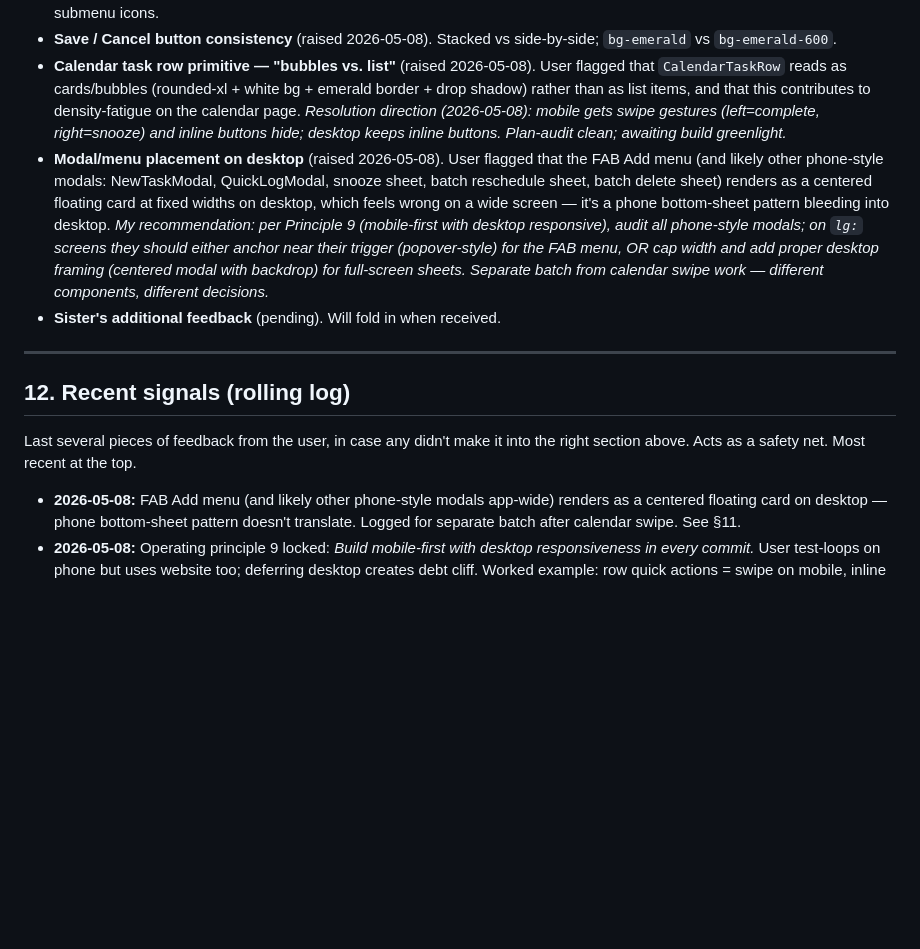
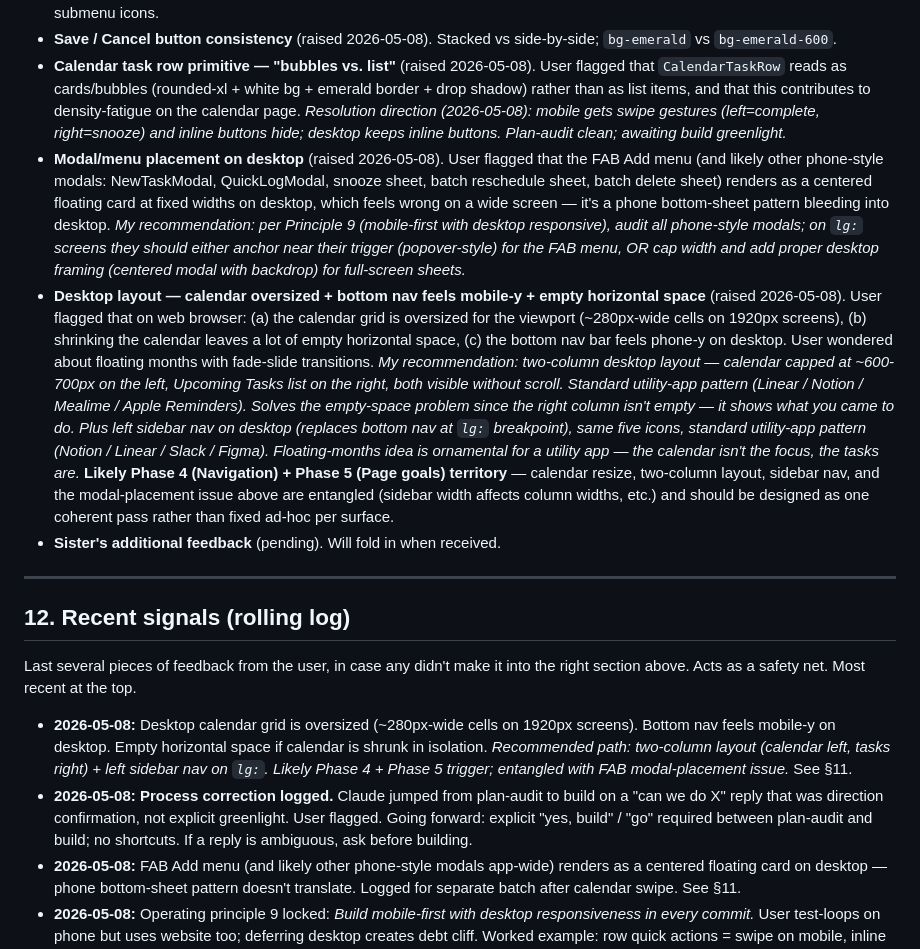
Before and after one commit to sydknee09-web/Garden-Tracker, a Markdown page: docs/VISION.md, the part around the change. Drawn GitHub-style; blank space fills up the shorter version.

Commit message:
docs(vision): log desktop layout feedback + plan-audit cadence correction
§11: New parked item — desktop calendar oversized + bottom nav feels mobile-y +
empty horizontal space. Recommended path: two-column layout (calendar left,
tasks right) + left sidebar nav on lg:. Likely Phase 4 + Phase 5 design pass
because the items entangle with the FAB modal-placement issue (sidebar width
affects column widths, modal anchoring relates to nav position, etc.).

§12 rolling log: capture the desktop layout feedback + a process-correction
note. Claude jumped from plan-audit to build on a "can we do X" reply that was
direction confirmation, not explicit greenlight. Going forward: explicit
"yes, build" / "go" required between plan-audit and build, no shortcuts.

Co-Authored-By: Claude Opus 4.7 (1M context) <noreply@anthropic.com>

```diff
--- a/docs/VISION.md
+++ b/docs/VISION.md
@@ -300,7 +300,8 @@ Items deferred to a later session, with the WHY of deferral preserved.
 - **FAB icon style consistency** (raised 2026-05-08). Awaiting decision on canonical stroke weight; whether FAB main matches submenu icons.
 - **Save / Cancel button consistency** (raised 2026-05-08). Stacked vs side-by-side; `bg-emerald` vs `bg-emerald-600`.
 - **Calendar task row primitive — "bubbles vs. list"** (raised 2026-05-08). User flagged that `CalendarTaskRow` reads as cards/bubbles (rounded-xl + white bg + emerald border + drop shadow) rather than as list items, and that this contributes to density-fatigue on the calendar page. *Resolution direction (2026-05-08): mobile gets swipe gestures (left=complete, right=snooze) and inline buttons hide; desktop keeps inline buttons. Plan-audit clean; awaiting build greenlight.*
-- **Modal/menu placement on desktop** (raised 2026-05-08). User flagged that the FAB Add menu (and likely other phone-style modals: NewTaskModal, QuickLogModal, snooze sheet, batch reschedule sheet, batch delete sheet) renders as a centered floating card at fixed widths on desktop, which feels wrong on a wide screen — it's a phone bottom-sheet pattern bleeding into desktop. *My recommendation: per Principle 9 (mobile-first with desktop responsive), audit all phone-style modals; on `lg:` screens they should either anchor near their trigger (popover-style) for the FAB menu, OR cap width and add proper desktop framing (centered modal with backdrop) for full-screen sheets. Separate batch from calendar swipe work — different components, different decisions.*
+- **Modal/menu placement on desktop** (raised 2026-05-08). User flagged that the FAB Add menu (and likely other phone-style modals: NewTaskModal, QuickLogModal, snooze sheet, batch reschedule sheet, batch delete sheet) renders as a centered floating card at fixed widths on desktop, which feels wrong on a wide screen — it's a phone bottom-sheet pattern bleeding into desktop. *My recommendation: per Principle 9 (mobile-first with desktop responsive), audit all phone-style modals; on `lg:` screens they should either anchor near their trigger (popover-style) for the FAB menu, OR cap width and add proper desktop framing (centered modal with backdrop) for full-screen sheets.*
+- **Desktop layout — calendar oversized + bottom nav feels mobile-y + empty horizontal space** (raised 2026-05-08). User flagged that on web browser: (a) the calendar grid is oversized for the viewport (~280px-wide cells on 1920px screens), (b) shrinking the calendar leaves a lot of empty horizontal space, (c) the bottom nav bar feels phone-y on desktop. User wondered about floating months with fade-slide transitions. *My recommendation: two-column desktop layout — calendar capped at ~600-700px on the left, Upcoming Tasks list on the right, both visible without scroll. Standard utility-app pattern (Linear / Notion / Mealime / Apple Reminders). Solves the empty-space problem since the right column isn't empty — it shows what you came to do. Plus left sidebar nav on desktop (replaces bottom nav at `lg:` breakpoint), same five icons, standard utility-app pattern (Notion / Linear / Slack / Figma). Floating-months idea is ornamental for a utility app — the calendar isn't the focus, the tasks are.* **Likely Phase 4 (Navigation) + Phase 5 (Page goals) territory** — calendar resize, two-column layout, sidebar nav, and the modal-placement issue above are entangled (sidebar width affects column widths, etc.) and should be designed as one coherent pass rather than fixed ad-hoc per surface.
 - **Sister's additional feedback** (pending). Will fold in when received.
 
 ---
@@ -309,6 +310,8 @@ Items deferred to a later session, with the WHY of deferral preserved.
 
 Last several pieces of feedback from the user, in case any didn't make it into the right section above. Acts as a safety net. Most recent at the top.
 
+- **2026-05-08:** Desktop calendar grid is oversized (~280px-wide cells on 1920px screens). Bottom nav feels mobile-y on desktop. Empty horizontal space if calendar is shrunk in isolation. *Recommended path: two-column layout (calendar left, tasks right) + left sidebar nav on `lg:`. Likely Phase 4 + Phase 5 trigger; entangled with FAB modal-placement issue.* See §11.
+- **2026-05-08:** **Process correction logged.** Claude jumped from plan-audit to build on a "can we do X" reply that was direction confirmation, not explicit greenlight. User flagged. Going forward: explicit "yes, build" / "go" required between plan-audit and build; no shortcuts. If a reply is ambiguous, ask before building.
 - **2026-05-08:** FAB Add menu (and likely other phone-style modals app-wide) renders as a centered floating card on desktop — phone bottom-sheet pattern doesn't translate. Logged for separate batch after calendar swipe. See §11.
 - **2026-05-08:** Operating principle 9 locked: *Build mobile-first with desktop responsiveness in every commit.* User test-loops on phone but uses website too; deferring desktop creates debt cliff. Worked example: row quick actions = swipe on mobile, inline buttons on desktop (single commit, both surfaces).
 - **2026-05-08:** Calendar adjacent-month grid cells (the leading/trailing pad days when month doesn't start on Sunday or end on Saturday) read as too similar to current-month days; user wants them visibly muted. Locked to `bg-neutral-100` (gray-100) for clean "not part of this month" cue.
```
